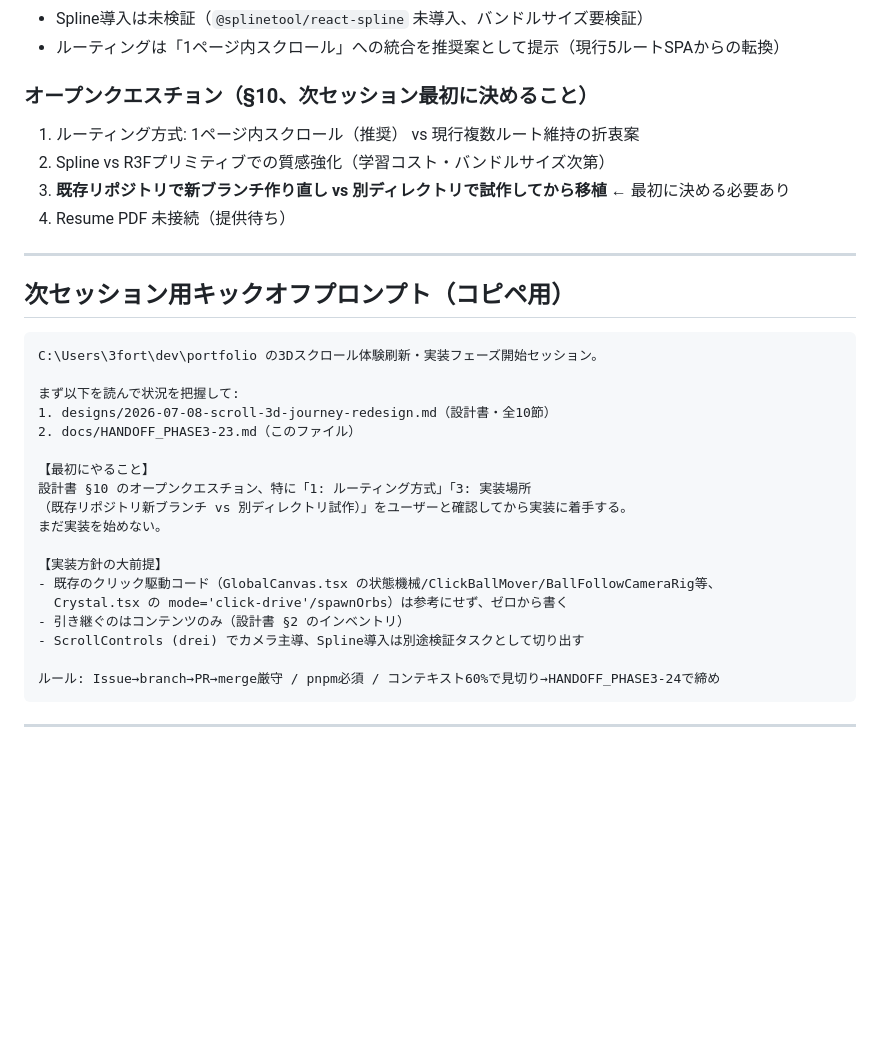
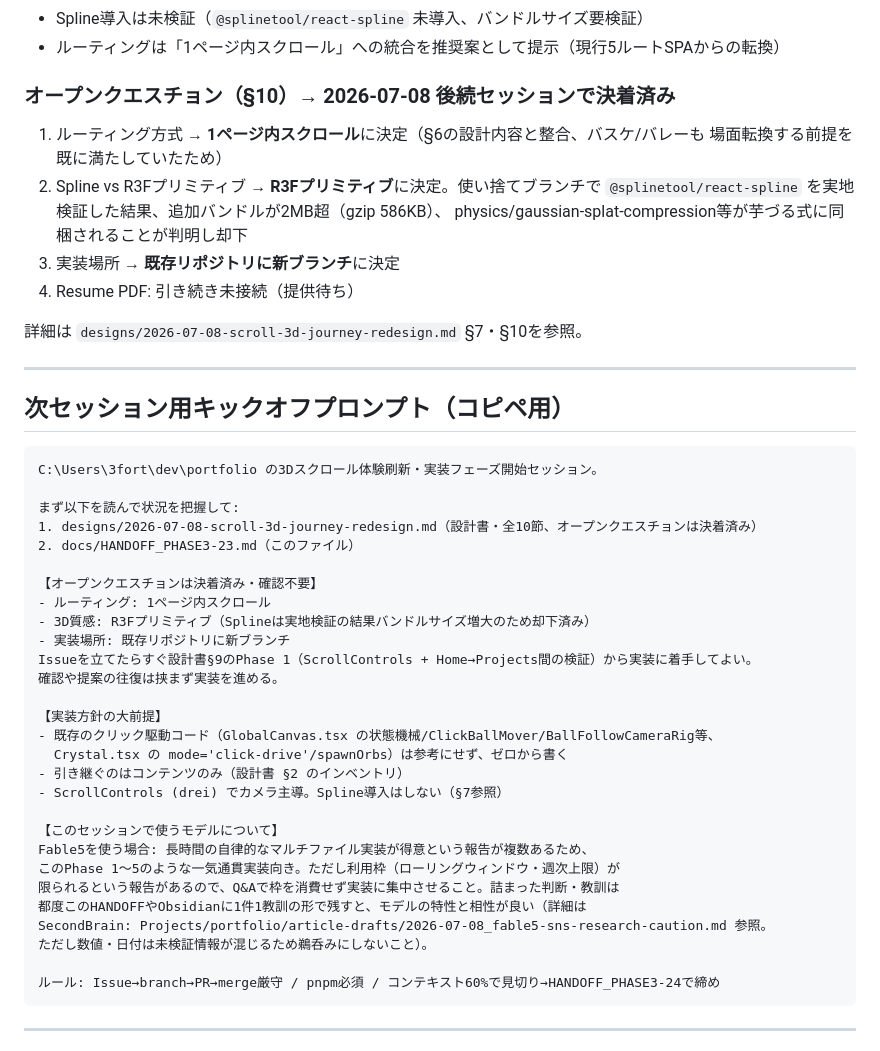
Before and after one commit to yusu31/portfolio, a Markdown page: docs/HANDOFF_PHASE3-23.md, the part around the change. GitHub-like rendering; blank space fills up the shorter version.

````diff
--- a/docs/HANDOFF_PHASE3-23.md
+++ b/docs/HANDOFF_PHASE3-23.md
@@ -59,11 +59,17 @@ Phase 2（ボールアニメーション）以降には進まない。
 - Spline導入は未検証（`@splinetool/react-spline` 未導入、バンドルサイズ要検証）
 - ルーティングは「1ページ内スクロール」への統合を推奨案として提示（現行5ルートSPAからの転換）
 
-### オープンクエスチョン（§10、次セッション最初に決めること）
-1. ルーティング方式: 1ページ内スクロール（推奨） vs 現行複数ルート維持の折衷案
-2. Spline vs R3Fプリミティブでの質感強化（学習コスト・バンドルサイズ次第）
-3. **既存リポジトリで新ブランチ作り直し vs 別ディレクトリで試作してから移植** ← 最初に決める必要あり
-4. Resume PDF 未接続（提供待ち）
+### オープンクエスチョン（§10）→ 2026-07-08 後続セッションで決着済み
+
+1. ルーティング方式 → **1ページ内スクロール**に決定（§6の設計内容と整合、バスケ/バレーも
+   場面転換する前提を既に満たしていたため）
+2. Spline vs R3Fプリミティブ → **R3Fプリミティブ**に決定。使い捨てブランチで
+   `@splinetool/react-spline` を実地検証した結果、追加バンドルが2MB超（gzip 586KB）、
+   physics/gaussian-splat-compression等が芋づる式に同梱されることが判明し却下
+3. 実装場所 → **既存リポジトリに新ブランチ**に決定
+4. Resume PDF: 引き続き未接続（提供待ち）
+
+詳細は `designs/2026-07-08-scroll-3d-journey-redesign.md` §7・§10を参照。
 
 ---
 
@@ -73,19 +79,29 @@ Phase 2（ボールアニメーション）以降には進まない。
 C:\Users\3fort\dev\portfolio の3Dスクロール体験刷新・実装フェーズ開始セッション。
 
 まず以下を読んで状況を把握して:
-1. designs/2026-07-08-scroll-3d-journey-redesign.md（設計書・全10節）
+1. designs/2026-07-08-scroll-3d-journey-redesign.md（設計書・全10節、オープンクエスチョンは決着済み）
 2. docs/HANDOFF_PHASE3-23.md（このファイル）
 
-【最初にやること】
-設計書 §10 のオープンクエスチョン、特に「1: ルーティング方式」「3: 実装場所
-（既存リポジトリ新ブランチ vs 別ディレクトリ試作）」をユーザーと確認してから実装に着手する。
-まだ実装を始めない。
+【オープンクエスチョンは決着済み・確認不要】
+- ルーティング: 1ページ内スクロール
+- 3D質感: R3Fプリミティブ（Splineは実地検証の結果バンドルサイズ増大のため却下済み）
+- 実装場所: 既存リポジトリに新ブランチ
+Issueを立てたらすぐ設計書§9のPhase 1（ScrollControls + Home→Projects間の検証）から実装に着手してよい。
+確認や提案の往復は挟まず実装を進める。
 
 【実装方針の大前提】
 - 既存のクリック駆動コード（GlobalCanvas.tsx の状態機械/ClickBallMover/BallFollowCameraRig等、
   Crystal.tsx の mode='click-drive'/spawnOrbs）は参考にせず、ゼロから書く
 - 引き継ぐのはコンテンツのみ（設計書 §2 のインベントリ）
-- ScrollControls (drei) でカメラ主導、Spline導入は別途検証タスクとして切り出す
+- ScrollControls (drei) でカメラ主導。Spline導入はしない（§7参照）
+
+【このセッションで使うモデルについて】
+Fable5を使う場合: 長時間の自律的なマルチファイル実装が得意という報告が複数あるため、
+このPhase 1〜5のような一気通貫実装向き。ただし利用枠（ローリングウィンドウ・週次上限）が
+限られるという報告があるので、Q&Aで枠を消費せず実装に集中させること。詰まった判断・教訓は
+都度このHANDOFFやObsidianに1件1教訓の形で残すと、モデルの特性と相性が良い（詳細は
+SecondBrain: Projects/portfolio/article-drafts/2026-07-08_fable5-sns-research-caution.md 参照。
+ただし数値・日付は未検証情報が混じるため鵜呑みにしないこと）。
 
 ルール: Issue→branch→PR→merge厳守 / pnpm必須 / コンテキスト60%で見切り→HANDOFF_PHASE3-24で締め
 ```
````
Also changed, not shown: designs/2026-07-08-scroll-3d-journey-redesign.md (+21 -17 lines).
